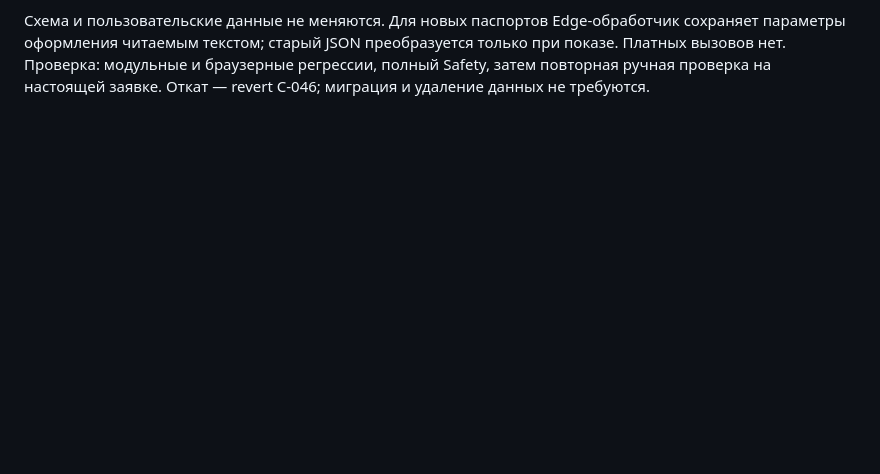
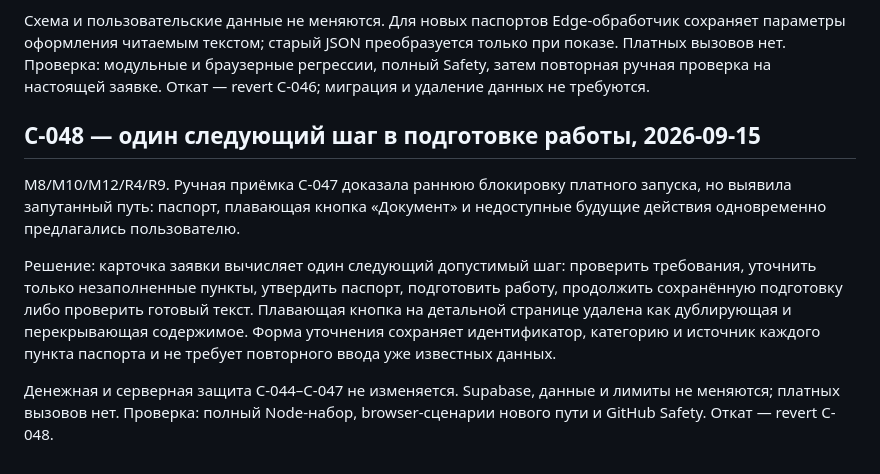
Before and after one commit to innaodincova-finpro/studkab, a Markdown page: CHANGE_CONTROL.md, the part around the change. Rendered like a GitHub page; blank space fills up the shorter version.

Commit message:
C-048: Упростить путь подготовки работы

```diff
--- a/CHANGE_CONTROL.md
+++ b/CHANGE_CONTROL.md
@@ -682,3 +682,19 @@ JSON, а кнопка утверждения выглядела доступно
 при показе. Платных вызовов нет. Проверка: модульные и браузерные регрессии,
 полный Safety, затем повторная ручная проверка на настоящей заявке. Откат — revert
 C-046; миграция и удаление данных не требуются.
+## C-048 — один следующий шаг в подготовке работы, 2026-09-15
+
+M8/M10/M12/R4/R9. Ручная приёмка C-047 доказала раннюю блокировку платного
+запуска, но выявила запутанный путь: паспорт, плавающая кнопка «Документ» и
+недоступные будущие действия одновременно предлагались пользователю.
+
+Решение: карточка заявки вычисляет один следующий допустимый шаг: проверить
+требования, уточнить только незаполненные пункты, утвердить паспорт, подготовить
+работу, продолжить сохранённую подготовку либо проверить готовый текст.
+Плавающая кнопка на детальной странице удалена как дублирующая и перекрывающая
+содержимое. Форма уточнения сохраняет идентификатор, категорию и источник каждого
+пункта паспорта и не требует повторного ввода уже известных данных.
+
+Денежная и серверная защита C-044–C-047 не изменяется. Supabase, данные и лимиты
+не меняются; платных вызовов нет. Проверка: полный Node-набор, browser-сценарии
+нового пути и GitHub Safety. Откат — revert C-048.
```
